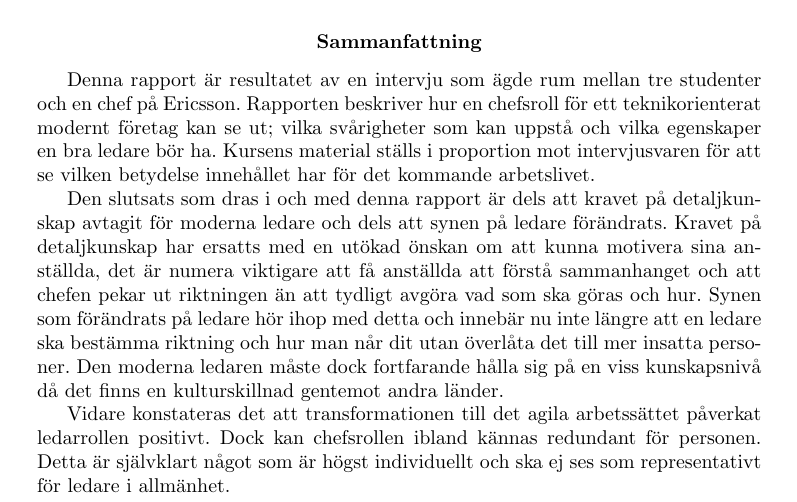
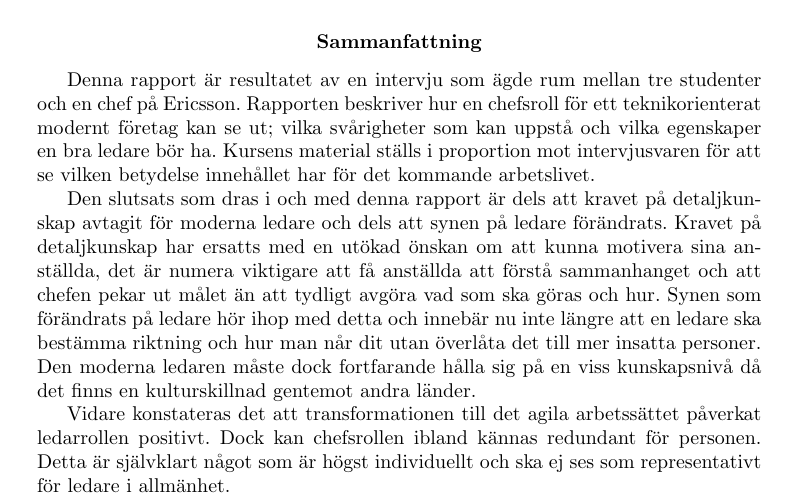
Before and after one commit to nordberg/Chefsintervju, a LaTeX paper (report.tex, which reads abstract.tex): part of page 1 of 8, cut so that both start at the same text. Compiled offline with pdfLaTeX.

Commit message:
mål ist för riktning

```diff
--- a/abstract.tex
+++ b/abstract.tex
@@ -2,6 +2,6 @@
 
 Denna rapport är resultatet av en intervju som ägde rum mellan tre studenter och en chef på Ericsson. Rapporten beskriver hur en chefsroll för ett teknikorienterat modernt företag kan se ut; vilka svårigheter som kan uppstå och vilka egenskaper en bra ledare bör ha. Kursens material ställs i proportion mot intervjusvaren för att se vilken betydelse innehållet har för det kommande arbetslivet.
 
-Den slutsats som dras i och med denna rapport är dels att kravet på detaljkunskap avtagit för moderna ledare och dels att synen på ledare förändrats. Kravet på detaljkunskap har ersatts med en utökad önskan om att kunna motivera sina anställda, det är numera viktigare att få anställda att förstå sammanhanget och att chefen pekar ut riktningen än att tydligt avgöra vad som ska göras och hur. Synen som förändrats på ledare hör ihop med detta och innebär nu inte längre att en ledare ska bestämma riktning och hur man når dit utan överlåta det till mer insatta personer. Den moderna ledaren måste dock fortfarande hålla sig på en viss kunskapsnivå då det finns en kulturskillnad gentemot andra länder.
+Den slutsats som dras i och med denna rapport är dels att kravet på detaljkunskap avtagit för moderna ledare och dels att synen på ledare förändrats. Kravet på detaljkunskap har ersatts med en utökad önskan om att kunna motivera sina anställda, det är numera viktigare att få anställda att förstå sammanhanget och att chefen pekar ut målet än att tydligt avgöra vad som ska göras och hur. Synen som förändrats på ledare hör ihop med detta och innebär nu inte längre att en ledare ska bestämma riktning och hur man når dit utan överlåta det till mer insatta personer. Den moderna ledaren måste dock fortfarande hålla sig på en viss kunskapsnivå då det finns en kulturskillnad gentemot andra länder.
 
 Vidare konstateras det att transformationen till det agila arbetssättet påverkat ledarrollen positivt. Dock kan chefsrollen ibland kännas redundant för personen. Detta är självklart något som är högst individuellt och ska ej ses som representativt för ledare i allmänhet.
```
